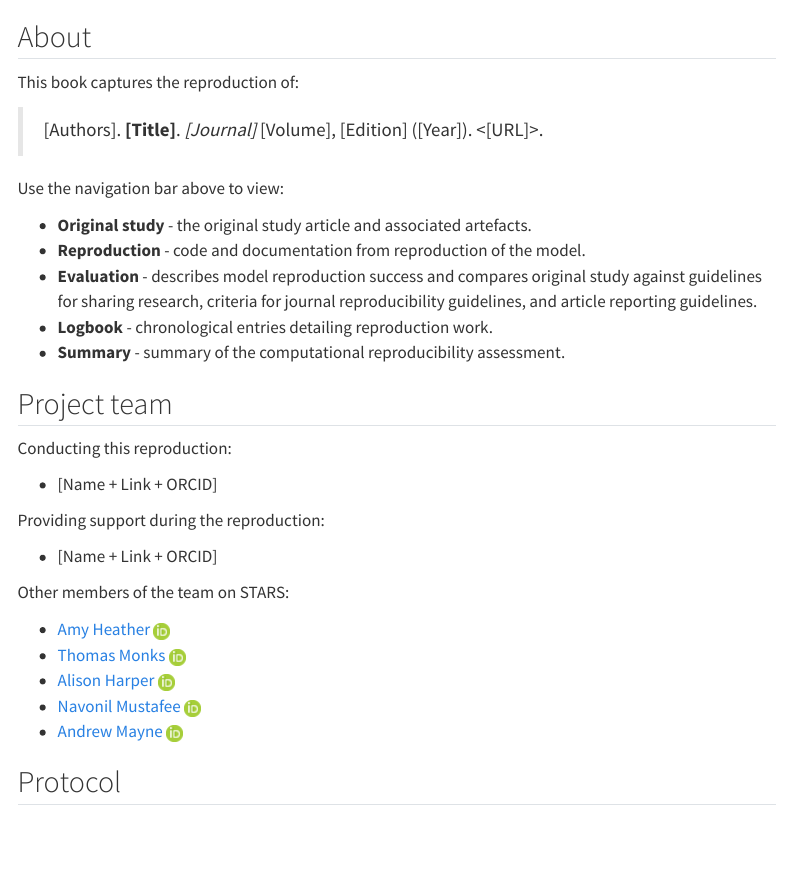
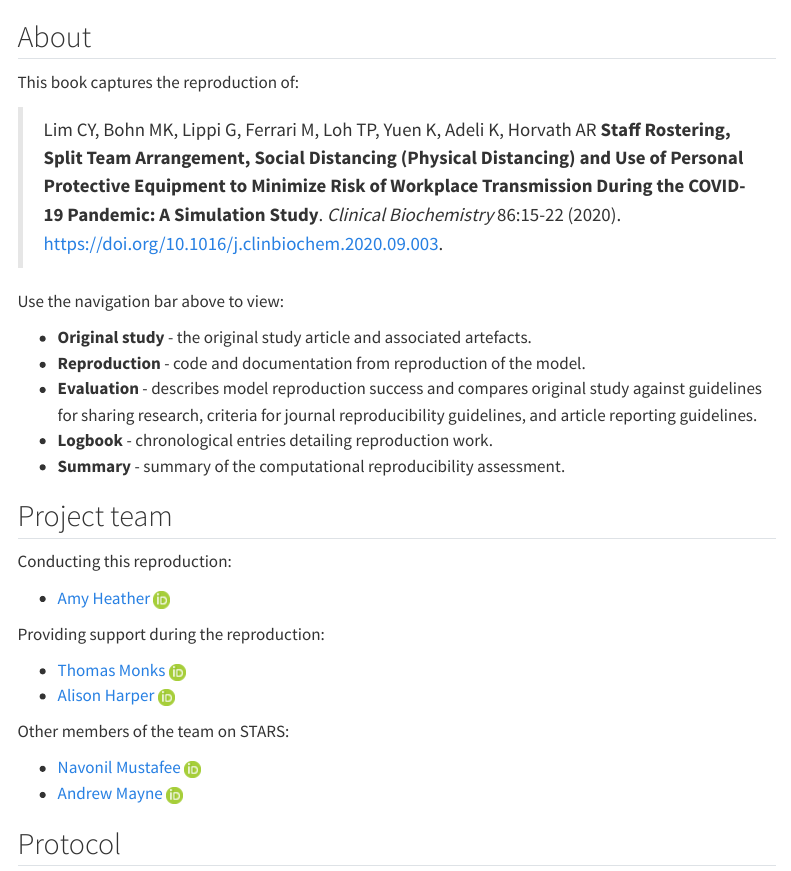
Before and after one commit to pythonhealthdatascience/stars-reproduce-lim-2020, a Quarto document (index.qmd): the page in a window 1100 px wide, from its top. Rendered offline with R 4.5, knitr and Pandoc in place of Quarto, with nearby package versions; menus at the side of the page are left out.

Commit message:
docs(quarto): :memo: filled out homepage with info for lim et al. 2020

```diff
--- a/index.qmd
+++ b/index.qmd
@@ -1,18 +1,16 @@
 ---
 authors:
-  - name: [Reproduction Researcher Name]
-    url: [GitHub URL]
-    orcid: 0000-0000-0000-0000
+  - name: Amy Heather
+    url: https://github.com/amyheather
+    orcid: 0000-0002-6596-3479
     affiliation: University of Exeter
 ---
-<!-- TODO: Update author above -->
 
 ## About
 
 This book captures the reproduction of:
 
-<!-- TODO: Amend to citation for the original study -->
-> [Authors]. **[Title]**. *[Journal]* [Volume], [Edition] ([Year]). <[URL]>.
+> Lim CY, Bohn MK, Lippi G, Ferrari M, Loh TP, Yuen K, Adeli K, Horvath AR **Staff Rostering, Split Team Arrangement, Social Distancing (Physical Distancing) and Use of Personal Protective Equipment to Minimize Risk of Workplace Transmission During the COVID-19 Pandemic: A Simulation Study**. *Clinical Biochemistry* 86:15-22 (2020). <https://doi.org/10.1016/j.clinbiochem.2020.09.003>.
 
 Use the navigation bar above to view:
 
@@ -26,25 +24,21 @@ Use the navigation bar above to view:
 
 <!-- ORCID icon CC 1.0 from https://figshare.com/articles/figure/ORCID_iD_icon_graphics/5008697/4 -->
 
-<!-- TODO: Moved authors conducting and supporting reproduction out of the list and into the appropriate section -->
 Conducting this reproduction:
 
-* [Name + Link + ORCID]
+* [Amy Heather](https://github.com/amyheather) [![ORCID icon](quarto_site/ORCIDiD_icon16x16.png)](https://orcid.org/0000-0002-6596-3479)
 
 Providing support during the reproduction:
 
-* [Name + Link + ORCID]
+* [Thomas Monks](https://github.com/TomMonks) [![ORCID icon](quarto_site/ORCIDiD_icon16x16.png)](https://orcid.org/0000-0003-2631-4481)
+* [Alison Harper](https://github.com/AliHarp) [![ORCID icon](quarto_site/ORCIDiD_icon16x16.png)](https://orcid.org/0000-0001-5274-5037)
 
 Other members of the team on STARS:
 
-* [Amy Heather](https://github.com/amyheather) [![ORCID icon](quarto_site/ORCIDiD_icon16x16.png)](https://orcid.org/0000-0002-6596-3479)
-* [Thomas Monks](https://github.com/TomMonks) [![ORCID icon](quarto_site/ORCIDiD_icon16x16.png)](https://orcid.org/0000-0003-2631-4481)
-* [Alison Harper](https://github.com/AliHarp) [![ORCID icon](quarto_site/ORCIDiD_icon16x16.png)](https://orcid.org/0000-0001-5274-5037)
 * [Navonil Mustafee](https://github.com/NavonilNM) [![ORCID icon](quarto_site/ORCIDiD_icon16x16.png)](https://orcid.org/0000-0002-2204-8924)
 * [Andrew Mayne](https://github.com/andy-mayne) [![ORCID icon](quarto_site/ORCIDiD_icon16x16.png)](https://orcid.org/0000-0003-1263-2286)
 
 ## Protocol
-
 
 The protocol for this work is summarised in the diagram below and archived on Zenodo:
 
```
